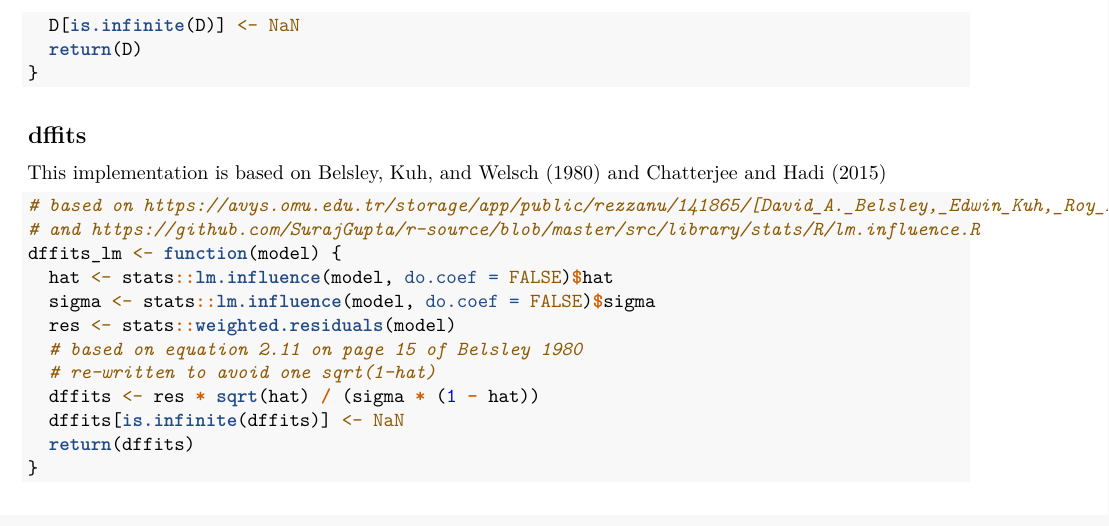
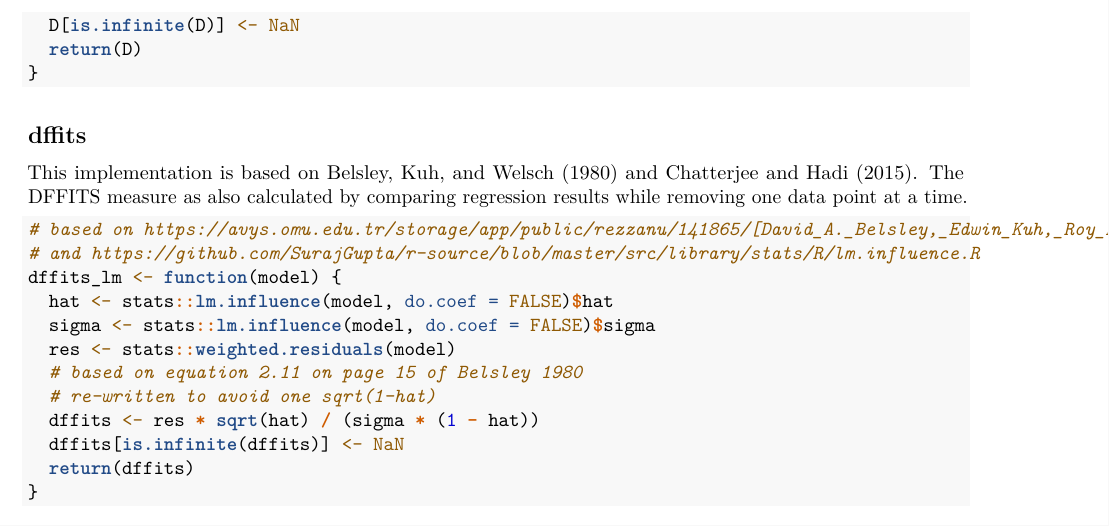
Before and after one commit to econdatatech/DATA501-A2, an R Markdown document (DATA501-A2-Corvin-Idler.Rmd): part of page 4 of 4, cut so that both start at the same text. Rendered offline with R 4.5, knitr and Pandoc, then LaTeX, with nearby package versions.

Commit message:
Amended description

````diff
--- a/DATA501-A2-Corvin-Idler.Rmd
+++ b/DATA501-A2-Corvin-Idler.Rmd
@@ -76,7 +76,9 @@ cooks_distance_lm <- function(model) {
 
 
 ## dffits
-This implementation is based on @Belsley1980 and @Chatterjee2015
+This implementation is based on @Belsley1980 and @Chatterjee2015.
+The DFFITS measure as also calculated by comparing regression results while removing one data point at a time.
+
 ```{r dffitscode, include=TRUE}
 
 # based on https://avys.omu.edu.tr/storage/app/public/rezzanu/141865/[David_A._Belsley,_Edwin_Kuh,_Roy_E._Welsch]_Regre(BookFi.org).pdf
````
